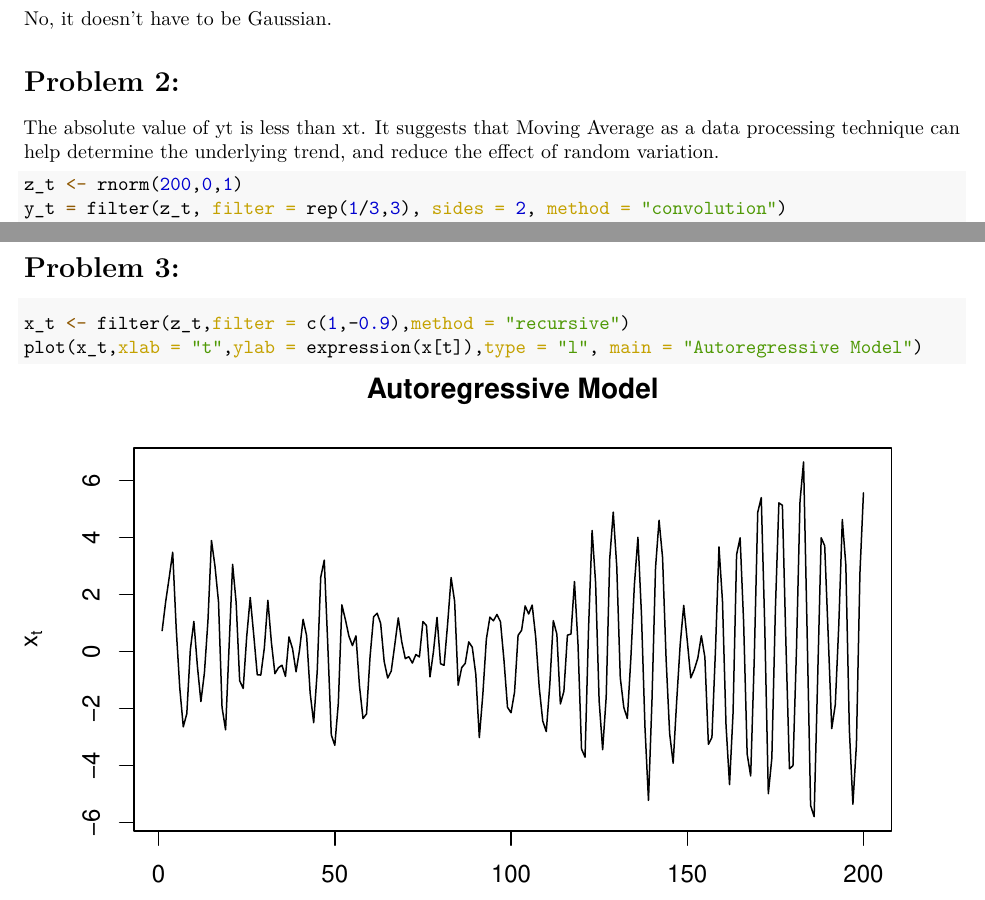
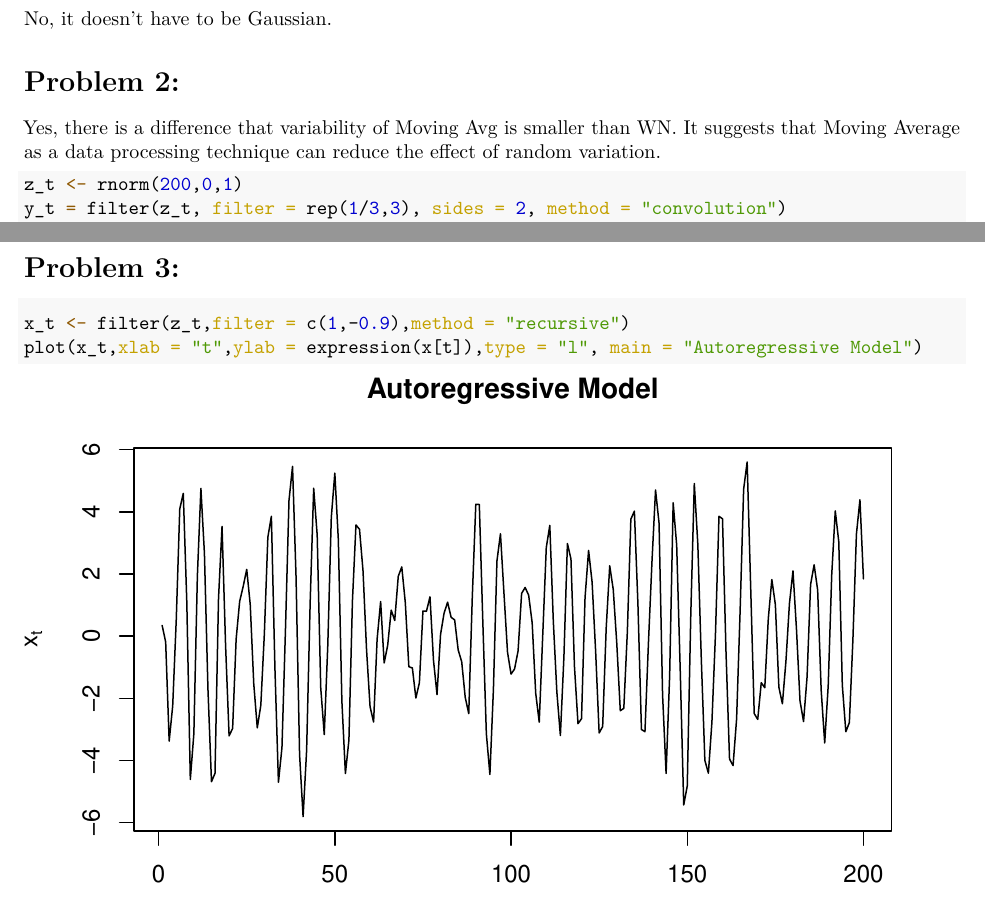
Before and after one commit to bobaoxu2001/PSTAT174, an R Markdown document (pstat274_lab02_aoxu.rmd): two parts of pages 1 and 2 of 3, joined at a grey line, cut so that both start at the same text. The pictures show the output file pstat274_lab02_aoxu.pdf that the author committed with the source.

Commit message:
lab02 finished!

````diff
--- a/pstat274_lab02_aoxu.rmd
+++ b/pstat274_lab02_aoxu.rmd
@@ -2,7 +2,7 @@
 title: "pstat274-lab02-aoxu"
 author: "AO XU"
 date: "2022-10-10"
-output: pdf_document
+output: html_document
 ---
 
 
@@ -14,7 +14,7 @@ No, it doesn't have to be Gaussian.
 
 # Problem 2:
 
-The absolute value of yt is less than xt. It suggests that Moving Average as a data processing technique can help determine the underlying trend, and reduce the effect of random variation.
+Yes, there is a difference that variability of Moving Avg is smaller than WN. It suggests that Moving Average as a data processing technique can reduce the effect of random variation and help to determine the underlying trend.
 
 ```{r}
 z_t <- rnorm(200,0,1)
````
Also changed, not shown: pstat274_lab02_aoxu.html, pstat274_lab02_aoxu.pdf.
